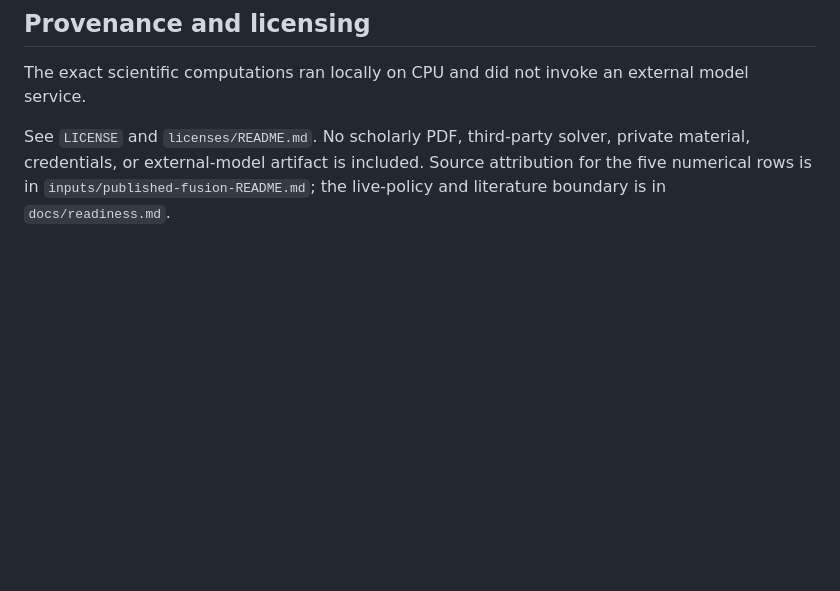
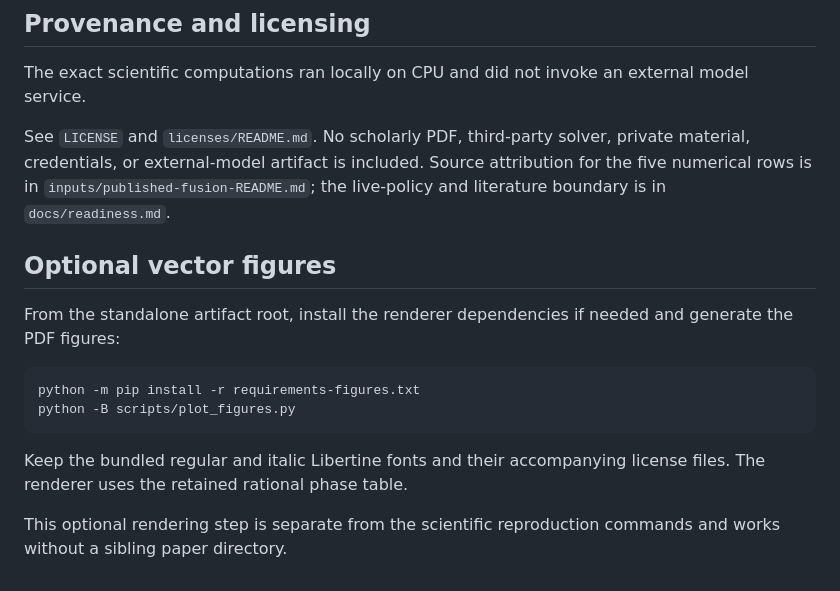
Before and after one commit to Haoyi-Zhang/DyadicBudget, a Markdown page: README.md, the part around the change. GitHub-like rendering; blank space fills up the shorter version.

Commit message:
Document optional vector figure rendering

````diff
--- a/README.md
+++ b/README.md
@@ -206,3 +206,18 @@ private material, credentials, or external-model artifact is included. Source
 attribution for the five numerical rows is in
 `inputs/published-fusion-README.md`; the live-policy and literature boundary is in
 `docs/readiness.md`.
+
+## Optional vector figures
+
+From the standalone artifact root, install the renderer dependencies if needed
+and generate the PDF figures:
+
+```sh
+python -m pip install -r requirements-figures.txt
+python -B scripts/plot_figures.py
+```
+
+Keep the bundled regular and italic Libertine fonts and their accompanying license files. The renderer uses the retained rational phase table.
+
+This optional rendering step is separate from the scientific reproduction
+commands and works without a sibling paper directory.
````
